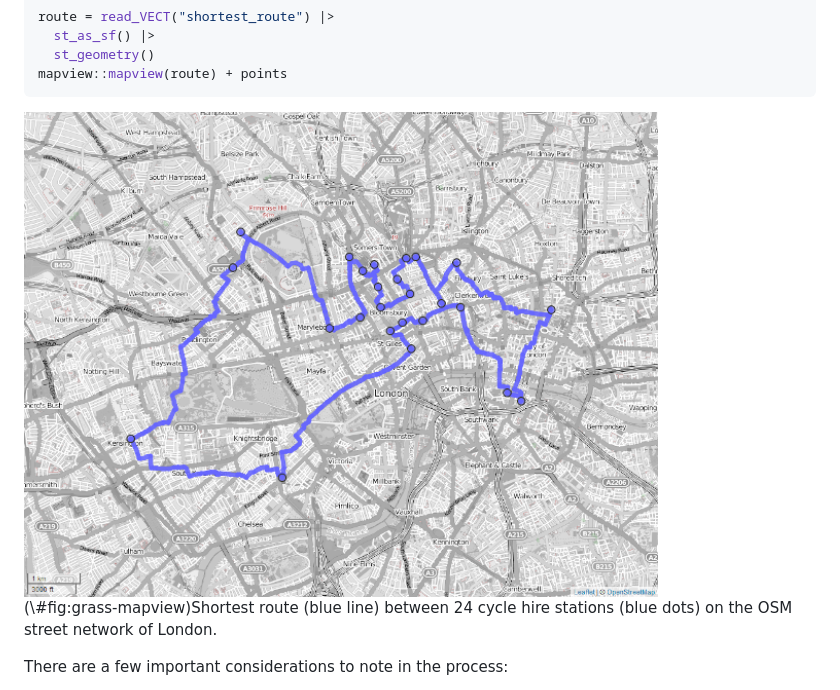
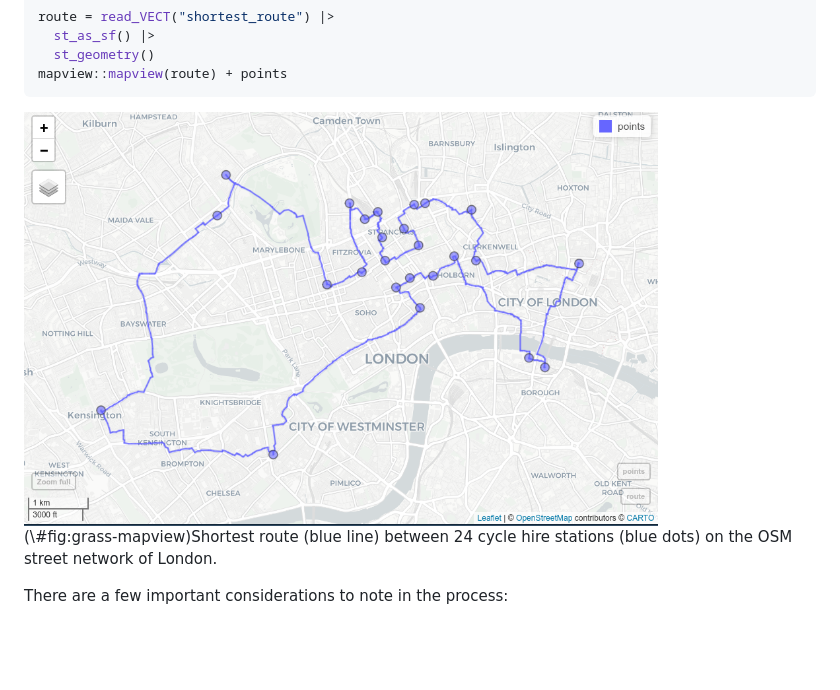
Before and after one commit to geocompx/geocompr, a Markdown page: 10-gis.md, the part around the change. Rendered like a GitHub page; pictures changed too: figures/09_shortest_route.png (deleted), figures/10_shortest_route.png (added); blank space fills up the shorter version.

Commit message:
Deploy commit: updates figure 9d8619f85995f084bddbc92d8af99f793972be8d

````diff
--- a/10-gis.md
+++ b/10-gis.md
@@ -635,7 +635,7 @@ mapview::mapview(route) + points
 ```
 
 <div class="figure" style="text-align: center">
-<img src="figures/09_shortest_route.png" alt="Shortest route (blue line) between 24 cycle hire stations (blue dots) on the OSM street network of London." width="80%" />
+<img src="figures/10_shortest_route.png" alt="Shortest route (blue line) between 24 cycle hire stations (blue dots) on the OSM street network of London." width="80%" />
 <p class="caption">(\#fig:grass-mapview)Shortest route (blue line) between 24 cycle hire stations (blue dots) on the OSM street network of London.</p>
 </div>
 
````
Also changed, not shown: 3 other files.
